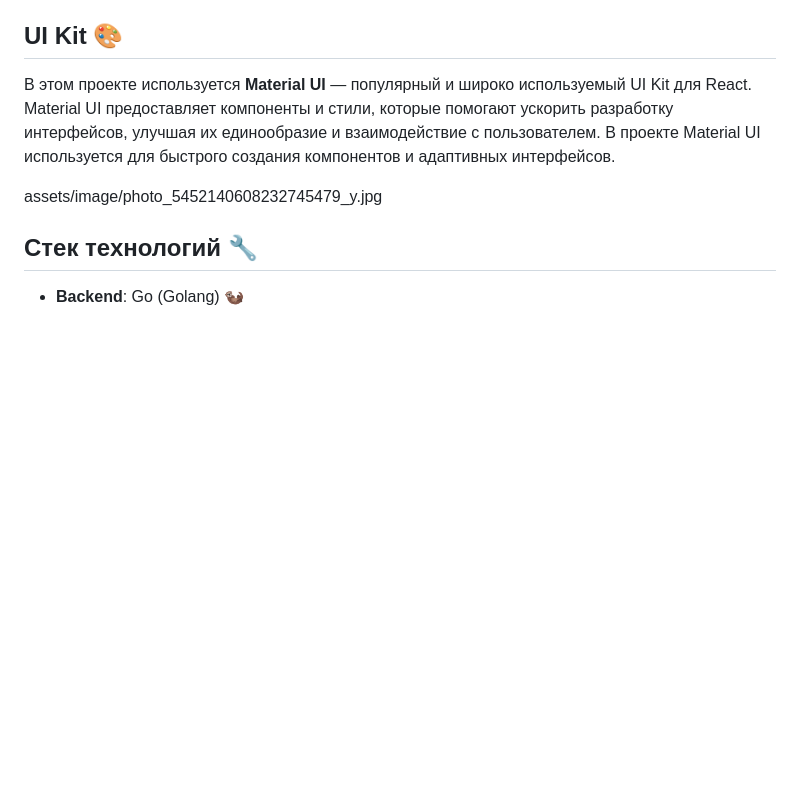
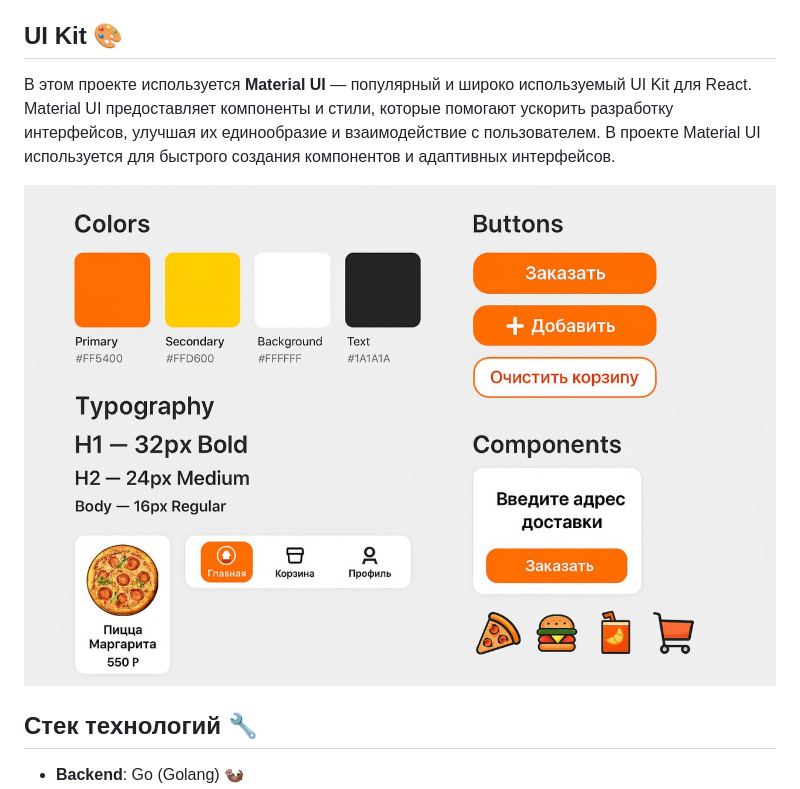
Before and after one commit to w37p/Pet-Project, a Markdown page: README.md, the part around the change. GitHub-like rendering; blank space fills up the shorter version.

```diff
--- a/README.md
+++ b/README.md
@@ -5,7 +5,7 @@
 ## UI Kit 🎨
 В этом проекте используется **Material UI** — популярный и широко используемый UI Kit для React. Material UI предоставляет компоненты и стили, которые помогают ускорить разработку интерфейсов, улучшая их единообразие и взаимодействие с пользователем. В проекте Material UI используется для быстрого создания компонентов и адаптивных интерфейсов.
 
-assets/image/photo_5452140608232745479_y.jpg
+![UI](assets/image/photo_5452140608232745479_y.jpg)
 
 ## Стек технологий 🔧
 - **Backend**: Go (Golang) 🦦
```
